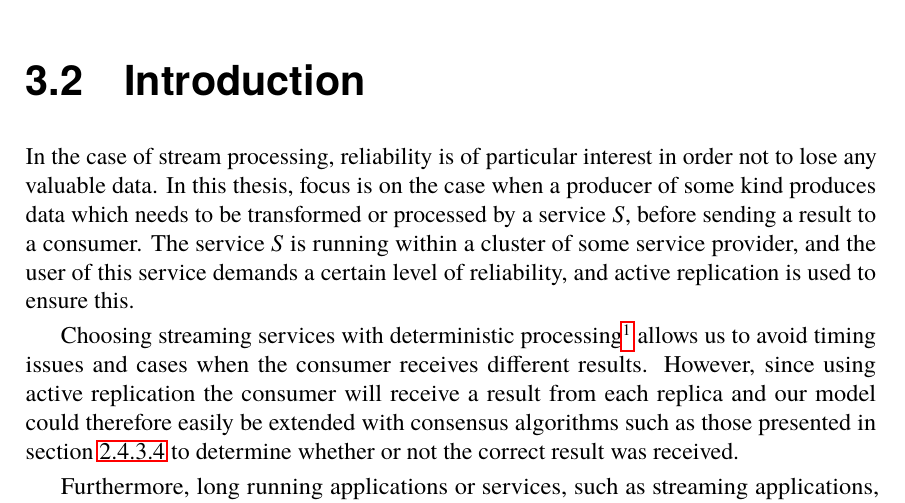
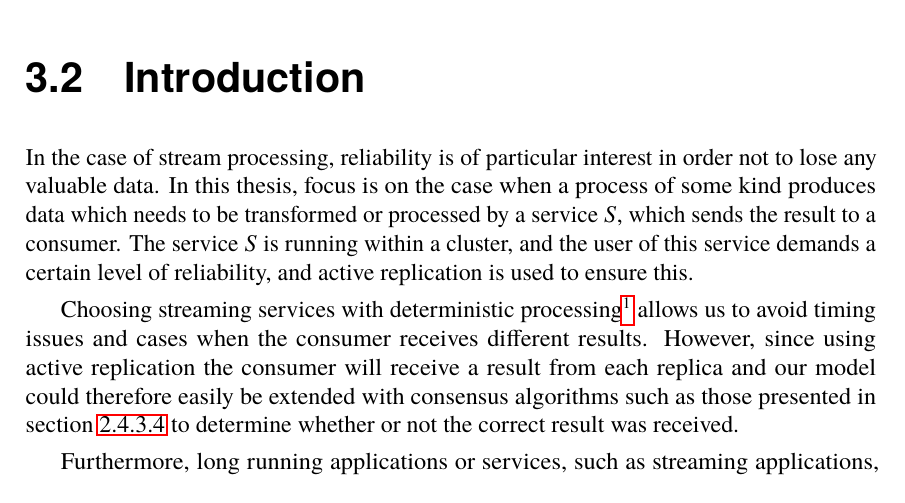
Before and after one commit to PStahl/master_thesis, a LaTeX thesis (report.tex): part of page 24 of 73, cut so that both start at the same text. Compiled offline with pdfLaTeX.

Commit message:
update design introduction

```diff
--- a/report.tex
+++ b/report.tex
@@ -488,11 +488,11 @@ Since limiting ourselves to testing using Calvin, some understanding of the resu
 Since a lot of test were already written to the Calvin system a test-driven development of our code came natural.
 
 \section{Introduction} \label{sec:design_intro}
-In the case of stream processing, reliability is of particular interest in order not to lose any valuable data. In this thesis, focus is on the case when a producer of some kind produces data which needs to be transformed or processed by a service $S$, before sending a result to a consumer. The service $S$ is running within a cluster of some service provider, and the user of this service demands a certain level of reliability, and active replication is used to ensure this.
+In the case of stream processing, reliability is of particular interest in order not to lose any valuable data. In this thesis, focus is on the case when a process of some kind produces data which needs to be transformed or processed by a service $S$, which sends the result to a consumer. The service $S$ is running within a cluster, and the user of this service demands a certain level of reliability, and active replication is used to ensure this.
 
 Choosing streaming services with deterministic processing\footnote{A deterministic function always produces the same output given a certain input.} allows us to avoid timing issues and cases when the consumer receives different results. However, since using active replication the consumer will receive a result from each replica and our model could therefore easily be extended with consensus algorithms such as those presented in \cref{subsub:consensus} to determine whether or not the correct result was received.
 
-Furthermore, long running applications or services, such as streaming applications, allows us to focus on ensuring a desired reliabity even in the event of failures. Therefore, in contrast to the various scheduling algorithms in~\cite{algoOptTimeMaxRel, optTaskAllocationForMaxRel, taskAllocation, taskAllocationSwarm, algoMaxRelEndToEndConstraint, algoMinExTime, schedReplicas} aiming at meeting task deadlines or minimizing execution time, a greedy scheduling algorithm will be presented which solely aims at reaching a desired level of reliability with the minimum number of replicas. The scheduling algorithm presented takes only the reliability of the available nodes into account, but as shown in~\ref{TODO} it can easily be replaced by another algorithm, which for example also takes the system load into account.
+Furthermore, long running applications or services, such as streaming applications, allows us to focus on ensuring a desired reliabity even in the event of failures. Therefore, in contrast to the various scheduling algorithms in~\cite{algoOptTimeMaxRel, optTaskAllocationForMaxRel, taskAllocation, taskAllocationSwarm, algoMaxRelEndToEndConstraint, algoMinExTime, schedReplicas} aiming at meeting task deadlines or minimizing execution time, a greedy scheduling algorithm will be presented which solely aims at reaching a desired level of reliability with the minimum number of replicas. The scheduling algorithm presented takes only the reliability of the available nodes into account, but as shown in~\ref{sec:eval_replaceable_model}, it can easily be replaced by another algorithm, which for example also takes the system load into account.
 
 Unlike~\cite{designFaultTolerantSched, evalReplicationSched, taskSchedulingReplication, effTaskReplMobGrid, relGridServicePredConstraint}, we propose a fully dynamic model which monitors the system with its running applications and services, and dynamically create new replicas in order to ensure that the desired reliability is met. Determining the number of replicas needed only when deploying an application or service may suffer if the system is in a reliable state at the time, but later becomes more unreliable. As mentioned in~\cref{subsec:background_failure_distribution}, the reliability of the resources vary over time, why one must periodically monitor the system and vary the number of replicas over time. In our model, this is achieved by monitoring both how many replicas are operational, on which nodes they are executing, as well as node failures, in order to dynamically adapt the reliability model as the properties of the system changes.
 
```
